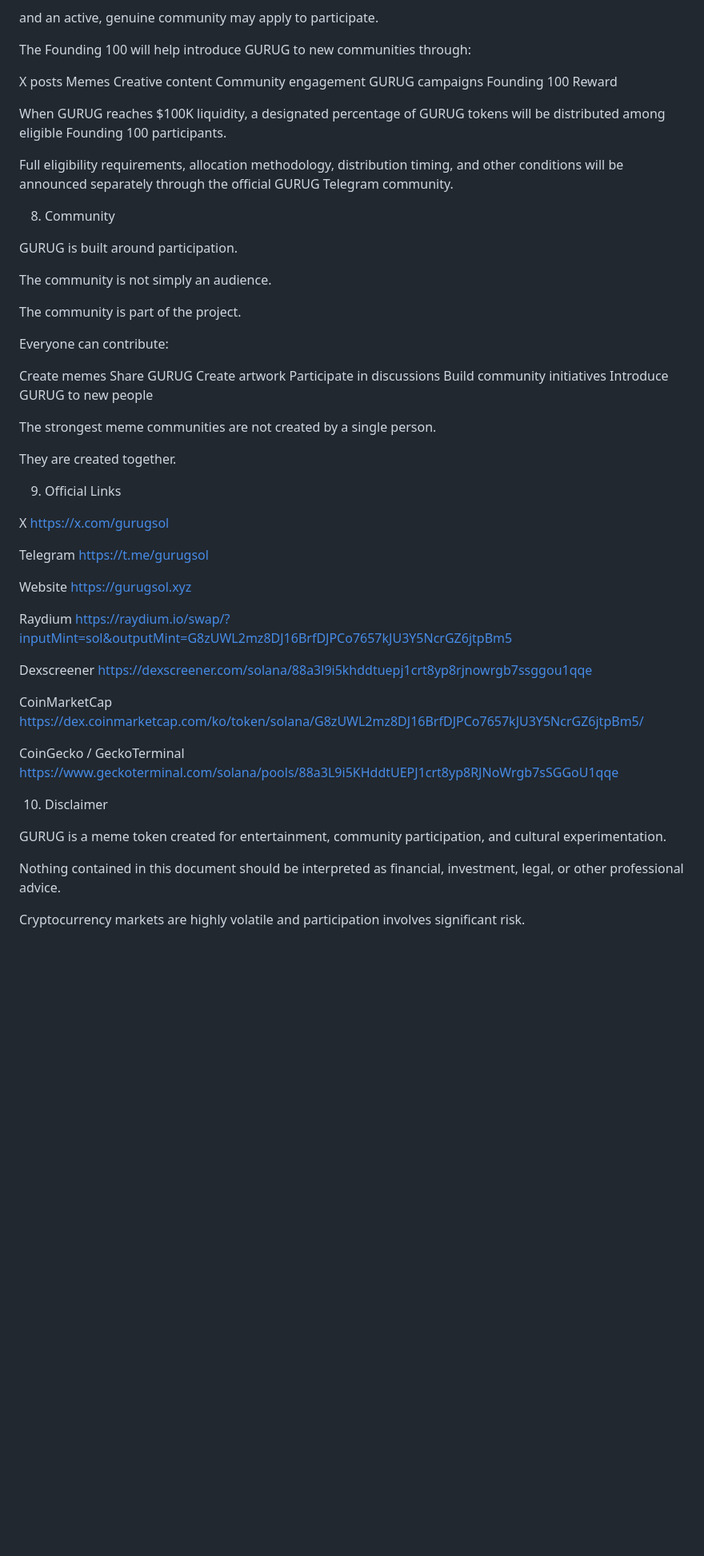
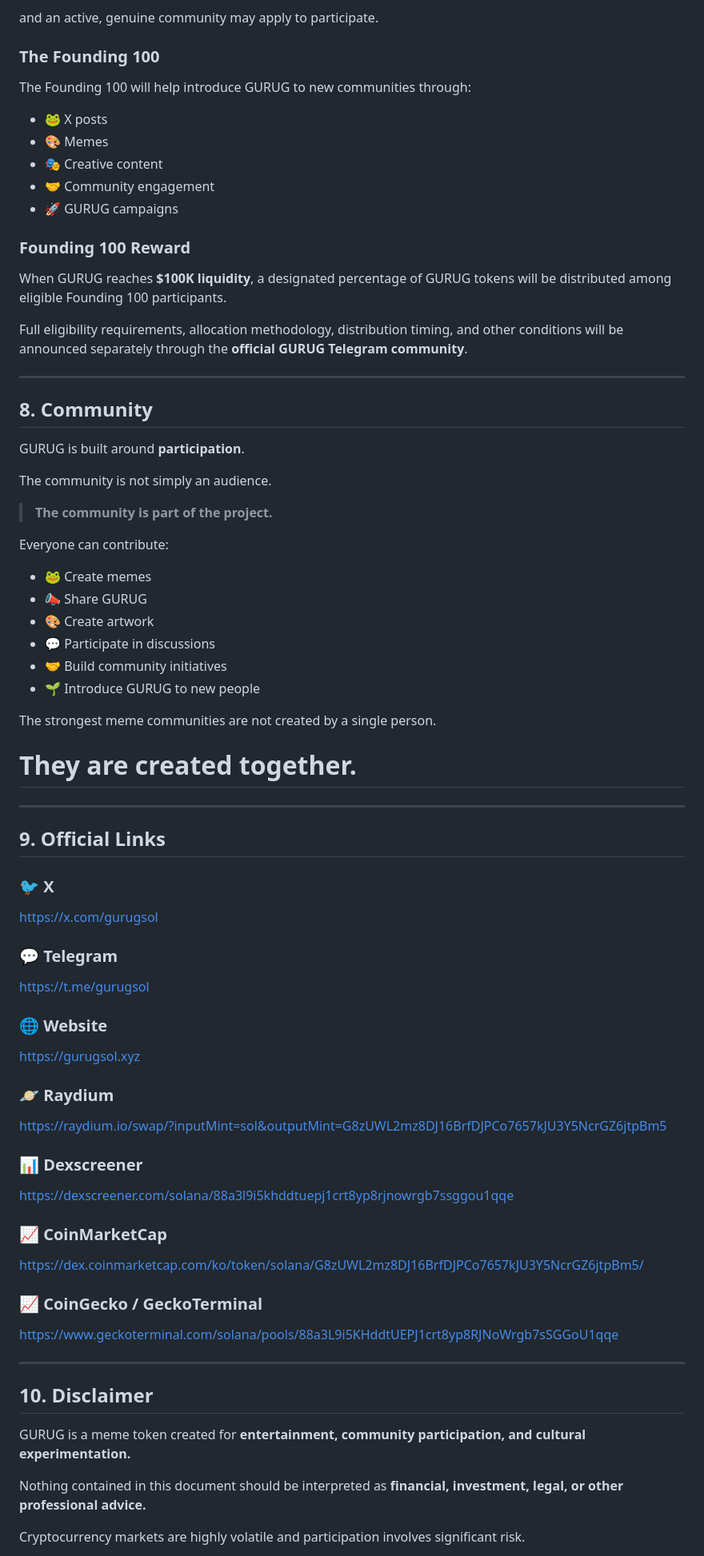
Before and after one commit to Adakgunju/Gurug, a Markdown page: GURUG-Whitepaper.md, the part around one of its changes. Shown at 80% size. GitHub-like rendering; blank space fills up the shorter version.

```diff
--- a/GURUG-Whitepaper.md
+++ b/GURUG-Whitepaper.md
@@ -139,68 +161,84 @@ Creators with:
 
 and an active, genuine community may apply to participate.
 
+### The Founding 100
+
 The Founding 100 will help introduce GURUG to new communities through:
 
-X posts
-Memes
-Creative content
-Community engagement
-GURUG campaigns
-Founding 100 Reward
+- 🐸 X posts
+- 🎨 Memes
+- 🎭 Creative content
+- 🤝 Community engagement
+- 🚀 GURUG campaigns
 
-When GURUG reaches $100K liquidity, a designated percentage of GURUG tokens will be distributed among eligible Founding 100 participants.
+### Founding 100 Reward
 
-Full eligibility requirements, allocation methodology, distribution timing, and other conditions will be announced separately through the official GURUG Telegram community.
+When GURUG reaches **$100K liquidity**, a designated percentage of GURUG tokens will be distributed among eligible Founding 100 participants.
 
-8. Community
+Full eligibility requirements, allocation methodology, distribution timing, and other conditions will be announced separately through the **official GURUG Telegram community**.
 
-GURUG is built around participation.
+---
+
+## 8. Community
+
+GURUG is built around **participation**.
 
 The community is not simply an audience.
 
-The community is part of the project.
+> **The community is part of the project.**
 
 Everyone can contribute:
 
-Create memes
-Share GURUG
-Create artwork
-Participate in discussions
-Build community initiatives
-Introduce GURUG to new people
+- 🐸 Create memes
+- 📣 Share GURUG
+- 🎨 Create artwork
+- 💬 Participate in discussions
+- 🤝 Build community initiatives
+- 🌱 Introduce GURUG to new people
 
 The strongest meme communities are not created by a single person.
 
-They are created together.
+# They are created together.
 
-9. Official Links
+---
 
-X
+## 9. Official Links
+
+### 🐦 X
+
 https://x.com/gurugsol
 
-Telegram
+### 💬 Telegram
+
 https://t.me/gurugsol
 
-Website
+### 🌐 Website
+
 https://gurugsol.xyz
 
-Raydium
+### 🪐 Raydium
+
 https://raydium.io/swap/?inputMint=sol&outputMint=G8zUWL2mz8DJ16BrfDJPCo7657kJU3Y5NcrGZ6jtpBm5
 
-Dexscreener
+### 📊 Dexscreener
+
 https://dexscreener.com/solana/88a3l9i5khddtuepj1crt8yp8rjnowrgb7ssggou1qqe
 
-CoinMarketCap
+### 📈 CoinMarketCap
+
 https://dex.coinmarketcap.com/ko/token/solana/G8zUWL2mz8DJ16BrfDJPCo7657kJU3Y5NcrGZ6jtpBm5/
 
-CoinGecko / GeckoTerminal
+### 📈 CoinGecko / GeckoTerminal
+
 https://www.geckoterminal.com/solana/pools/88a3L9i5KHddtUEPJ1crt8yp8RJNoWrgb7sSGGoU1qqe
 
-10. Disclaimer
+---
 
-GURUG is a meme token created for entertainment, community participation, and cultural experimentation.
+## 10. Disclaimer
 
-Nothing contained in this document should be interpreted as financial, investment, legal, or other professional advice.
+GURUG is a meme token created for **entertainment, community participation, and cultural experimentation.**
+
+Nothing contained in this document should be interpreted as **financial, investment, legal, or other professional advice.**
 
 Cryptocurrency markets are highly volatile and participation involves significant risk.
 
```
Also changed, not shown: other parts of GURUG-Whitepaper.md (+110 -84 lines).
